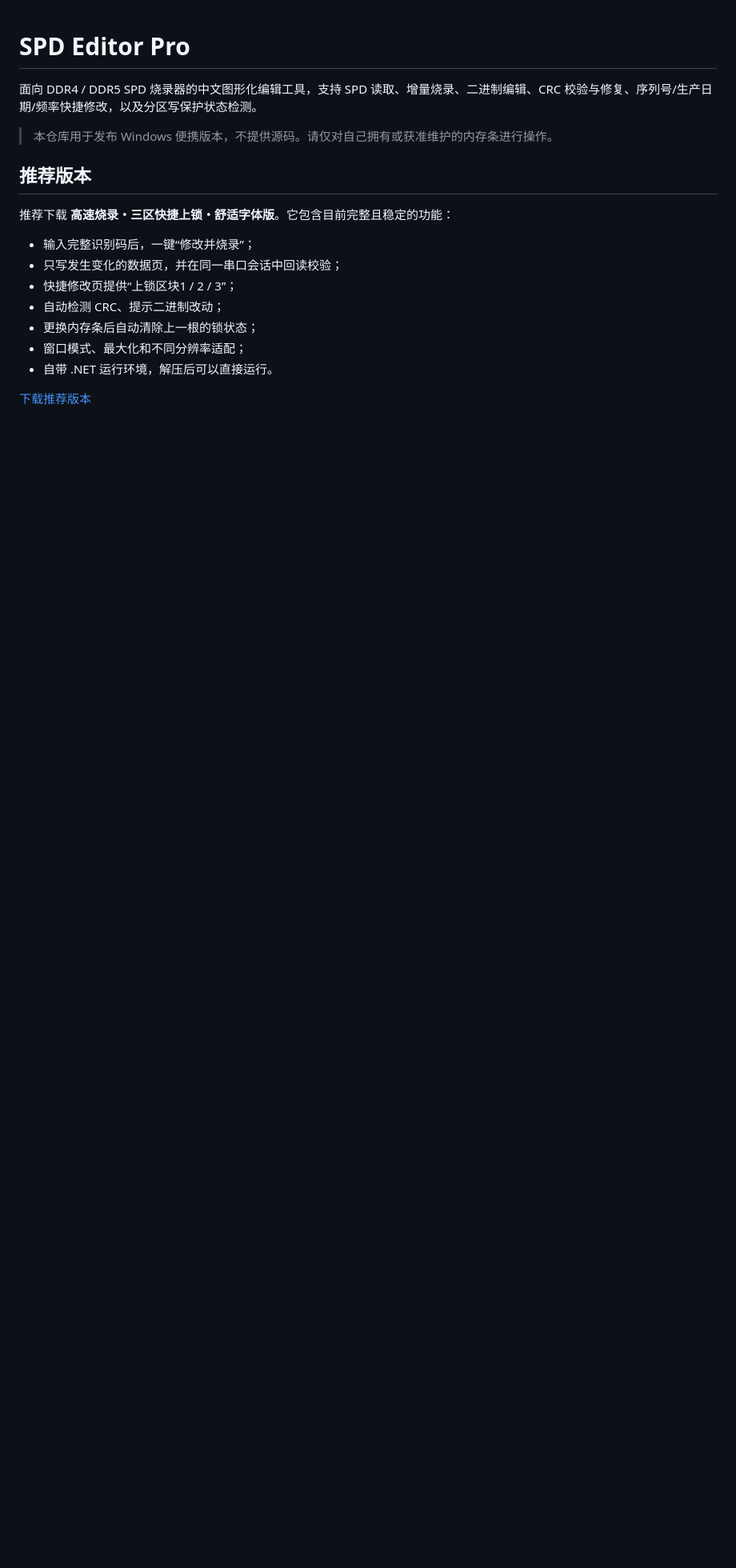
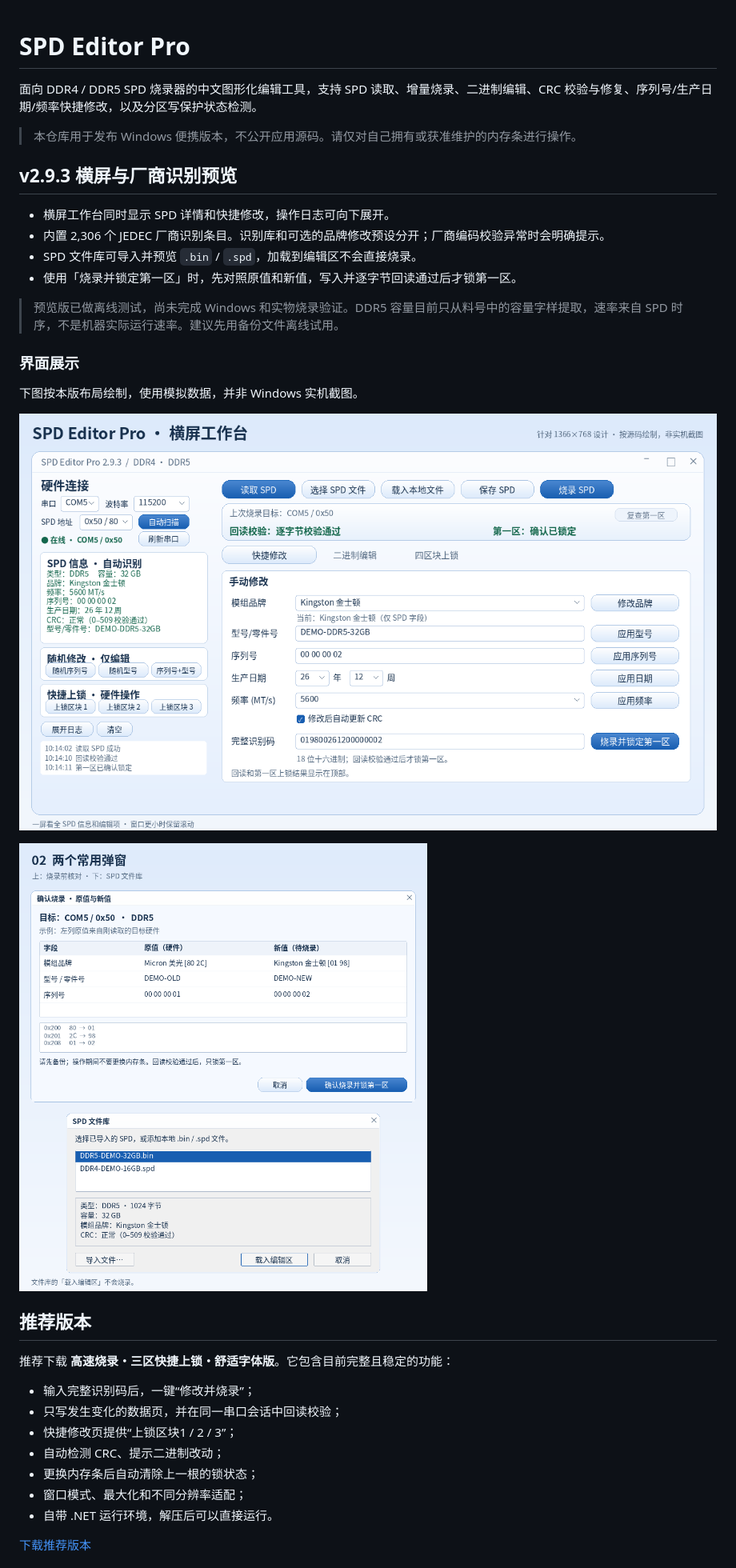
Before and after one commit to Qeao-zl/SPD-Editor-Pro, a Markdown page: README.md, the part around the change. Shown at 80% size. Rendered like a GitHub page; pictures changed too: docs/images/dialogs-v2.9.3.png (added), docs/images/workbench-v2.9.3.png (added); blank space fills up the shorter version.

Commit message:
docs: showcase the v2.9.3 SPD workbench preview

```diff
--- a/README.md
+++ b/README.md
@@ -2,7 +2,24 @@
 
 面向 DDR4 / DDR5 SPD 烧录器的中文图形化编辑工具，支持 SPD 读取、增量烧录、二进制编辑、CRC 校验与修复、序列号/生产日期/频率快捷修改，以及分区写保护状态检测。
 
-> 本仓库用于发布 Windows 便携版本，不提供源码。请仅对自己拥有或获准维护的内存条进行操作。
+> 本仓库用于发布 Windows 便携版本，不公开应用源码。请仅对自己拥有或获准维护的内存条进行操作。
+
+## v2.9.3 横屏与厂商识别预览
+
+- 横屏工作台同时显示 SPD 详情和快捷修改，操作日志可向下展开。
+- 内置 2,306 个 JEDEC 厂商识别条目。识别库和可选的品牌修改预设分开；厂商编码校验异常时会明确提示。
+- SPD 文件库可导入并预览 `.bin` / `.spd`，加载到编辑区不会直接烧录。
+- 使用「烧录并锁定第一区」时，先对照原值和新值，写入并逐字节回读通过后才锁第一区。
+
+> 预览版已做离线测试，尚未完成 Windows 和实物烧录验证。DDR5 容量目前只从料号中的容量字样提取，速率来自 SPD 时序，不是机器实际运行速率。建议先用备份文件离线试用。
+
+### 界面展示
+
+下图按本版布局绘制，使用模拟数据，并非 Windows 实机截图。
+
+![SPD Editor Pro 横屏工作台](docs/images/workbench-v2.9.3.png)
+
+![烧录核对与 SPD 文件库](docs/images/dialogs-v2.9.3.png)
 
 ## 推荐版本
 
```
